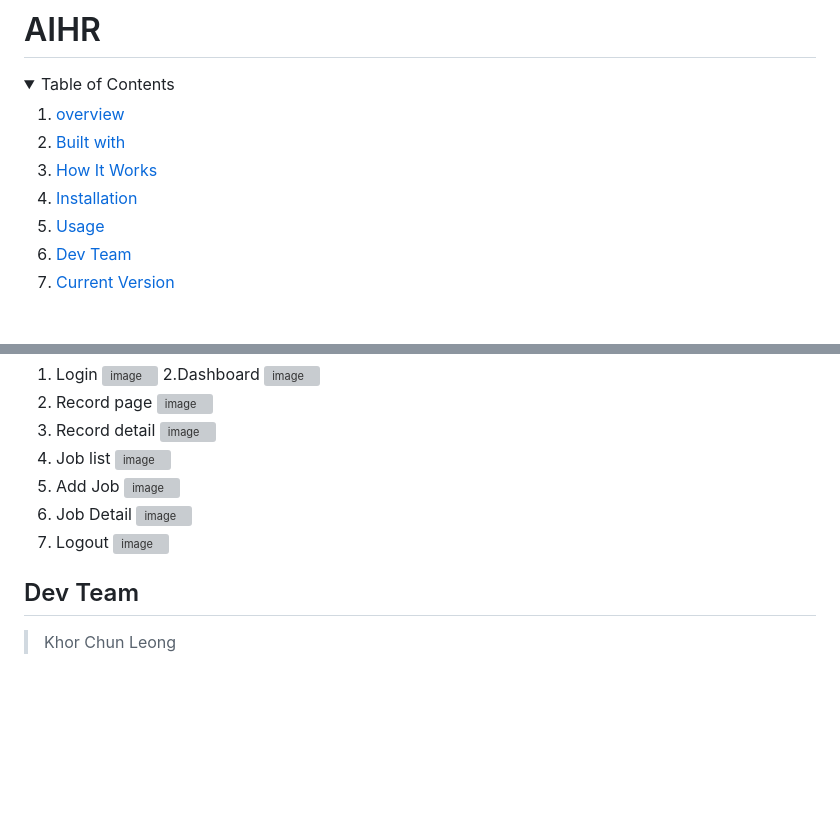
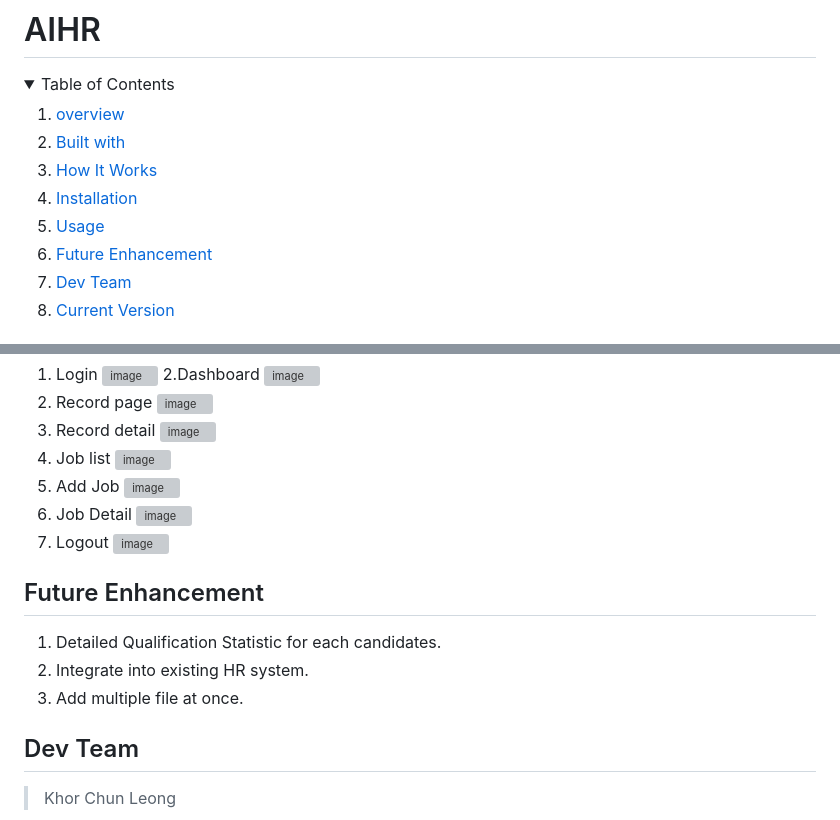
Before and after one commit to Leongge/aihr, a Markdown page: README.md, 2 parts joined by grey strips. GitHub-like rendering; folded sections open; blank space fills up the shorter version; grey boxes are pictures that could not be loaded.

```diff
--- a/README.md
+++ b/README.md
@@ -8,6 +8,7 @@
     <li><a href="#how-it-works">How It Works</a></li>
     <li><a href="#installation">Installation</a></li>
     <li><a href="#usage">Usage</a></li>
+    <li><a href="#future-enhancement">Future Enhancement</a></li>
     <li><a href="#dev-team">Dev Team</a></li>
     <li><a href="#current-version">Current Version</a></li>
   </ol>
@@ -71,6 +72,11 @@ SetEnv OPENAI_API_KEY 'your API key'
 8. Logout
    ![image](https://github.com/Leongge/aihr/assets/143370605/47bb8a56-33ee-47c1-bb34-c3dc824d354b)
 
+## Future Enhancement
+1. Detailed Qualification Statistic for each candidates.
+2. Integrate into existing HR system.
+3. Add multiple file at once.
+
 ## Dev Team
 > Khor Chun Leong
 
```
